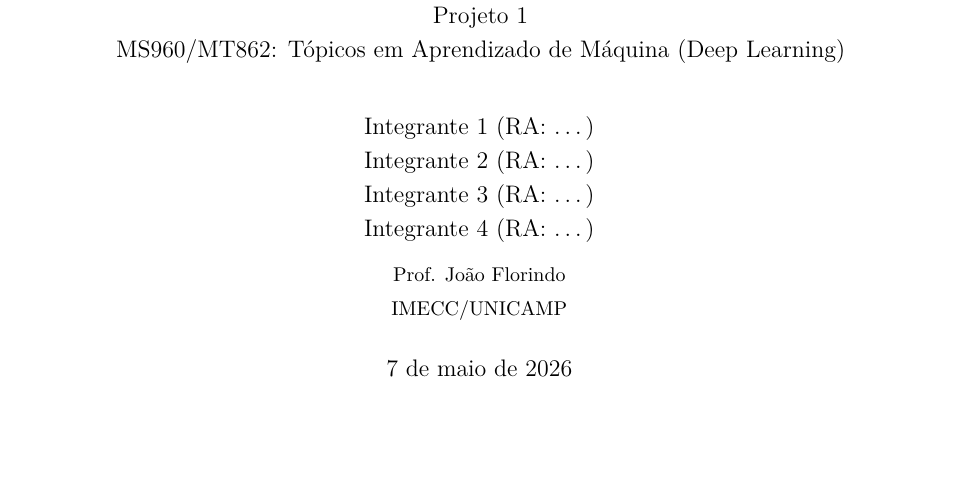
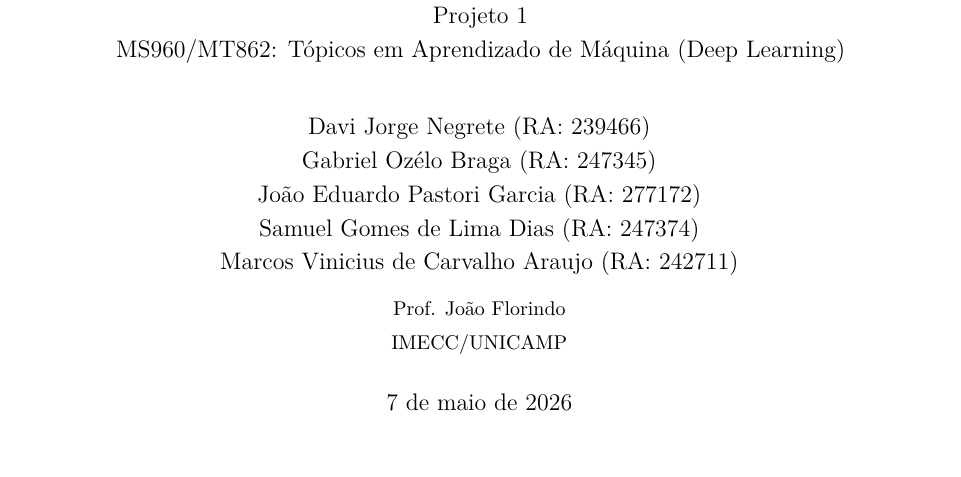
Before and after one commit to gabriel-braga-uc/DeepLearningProject, a LaTeX paper (DeepLearningProject/Relatorio.tex): part of page 1 of 11, cut so that both start at the same text, the shorter picture padded with empty space. Compiled offline with pdfLaTeX.

Commit message:
Nomes e RAs
Nomes e RAs

```diff
--- a/DeepLearningProject/Relatorio.tex
+++ b/DeepLearningProject/Relatorio.tex
@@ -77,10 +77,11 @@
        \large Projeto 1 \\
        \large MS960/MT862: Tópicos em Aprendizado de Máquina (Deep Learning)}
 \author{
-  Integrante 1 (RA: \dots) \\
-  Integrante 2 (RA: \dots) \\
-  Integrante 3 (RA: \dots) \\
-  Integrante 4 (RA: \dots) \\[0.5em]
+  Davi Jorge Negrete (RA: 239466) \\
+  Gabriel Ozélo Braga (RA: 247345) \\
+  João Eduardo Pastori Garcia (RA: 277172) \\
+  Samuel Gomes de Lima Dias (RA: 247374) \\
+  Marcos Vinicius de Carvalho Araujo (RA: 242711) \\[0.5em]
   \small Prof. João Florindo \\
   \small IMECC/UNICAMP
 }
```
Also changed, not shown: DeepLearningProject/Relatorio.pdf.
